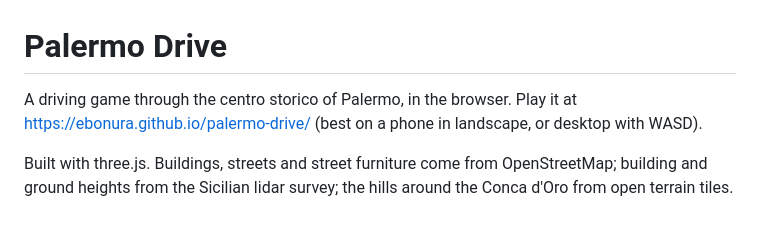
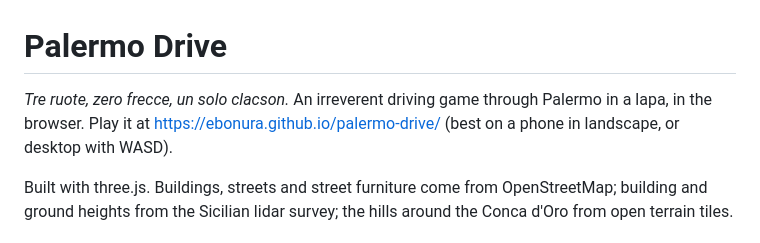
Before and after one commit to EBonura/palermo-drive, a Markdown page: README.md, the part around the change. Rendered like a GitHub page.

Commit message:
Progress: README.md index.html server/stats.go main.js missions.js roadwear.js sea.js assets/missions/places.md

```diff
--- a/README.md
+++ b/README.md
@@ -1,6 +1,6 @@
 # Palermo Drive
 
-A driving game through the centro storico of Palermo, in the browser. Play it at
+*Tre ruote, zero frecce, un solo clacson.* An irreverent driving game through Palermo in a lapa, in the browser. Play it at
 https://ebonura.github.io/palermo-drive/ (best on a phone in landscape, or desktop with WASD).
 
 Built with three.js. Buildings, streets and street furniture come from OpenStreetMap; building and
```
Also changed, not shown: assets/missions/places.md (added, +6 -0 lines), assets/ui/bonnie-studios.png (added), 6 other files.
